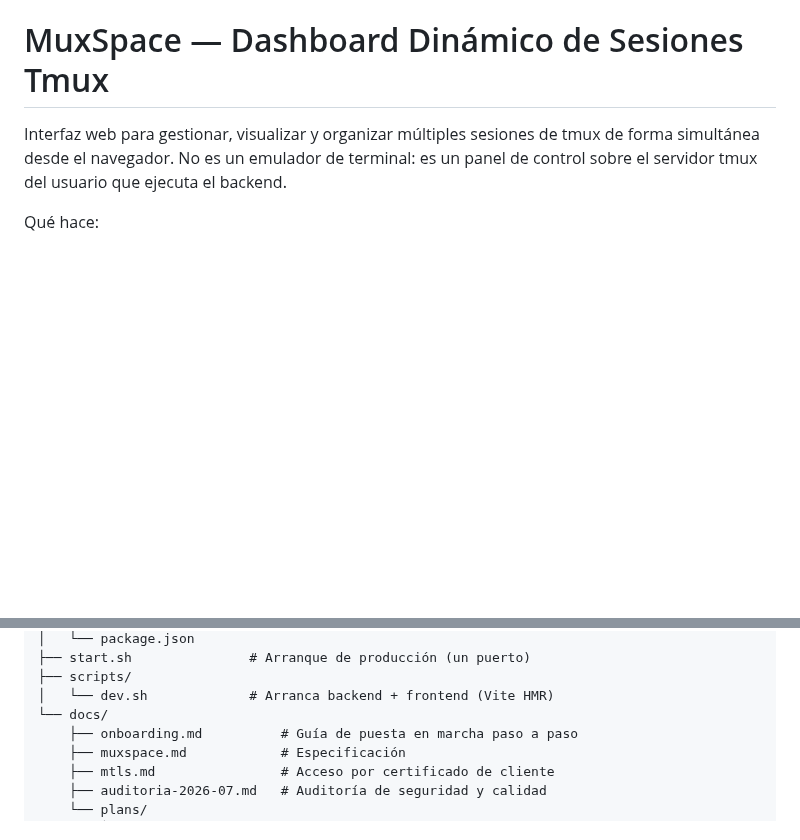
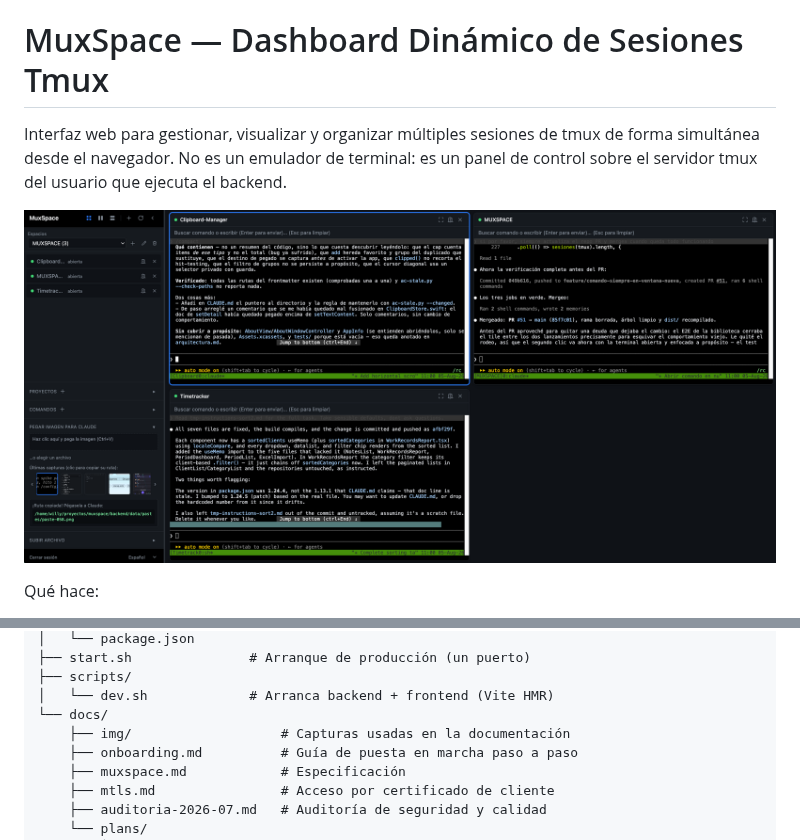
Before and after one commit to wilo-widomin/MuxSpace, a Markdown page: README.md, 2 parts joined by grey strips. GitHub-like rendering; pictures changed too: docs/img/muxspace.png (added); blank space fills up the shorter version.

Commit message:
docs · Captura del panel en el README (#52)
Se entiende de un vistazo qué es MuxSpace: el grid con tres sesiones de
tmux vivas y la barra lateral con espacios, biblioteca y pegado de
imágenes. La captura vive en docs/img/, que es nuevo.


Claude-Session: https://claude.ai/code/session_01GTUSDp3Py62Mu9r8qupBKJ

Co-authored-by: wilo-widomin <widomin@gmail.com>
Co-authored-by: Claude Opus 5 (1M context) <noreply@anthropic.com>

```diff
--- a/README.md
+++ b/README.md
@@ -4,6 +4,8 @@ Interfaz web para gestionar, visualizar y organizar múltiples sesiones de
 tmux de forma simultánea desde el navegador. No es un emulador de terminal:
 es un panel de control sobre el servidor tmux del usuario que ejecuta el
 backend.
+
+![Tres sesiones de tmux abiertas en el grid, con la barra lateral de espacios, biblioteca y pegado de imágenes a la izquierda](docs/img/muxspace.png)
 
 Qué hace:
 
@@ -355,6 +357,7 @@ muxspace/
 ├── scripts/
 │   └── dev.sh             # Arranca backend + frontend (Vite HMR)
 └── docs/
+    ├── img/                   # Capturas usadas en la documentación
     ├── onboarding.md          # Guía de puesta en marcha paso a paso
     ├── muxspace.md            # Especificación
     ├── mtls.md                # Acceso por certificado de cliente
```
